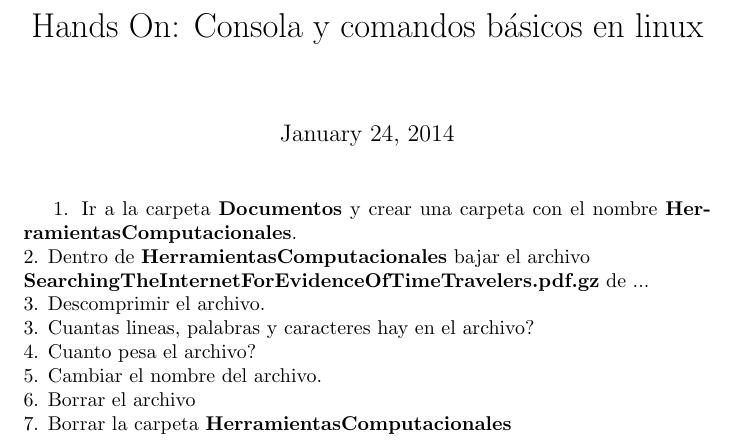
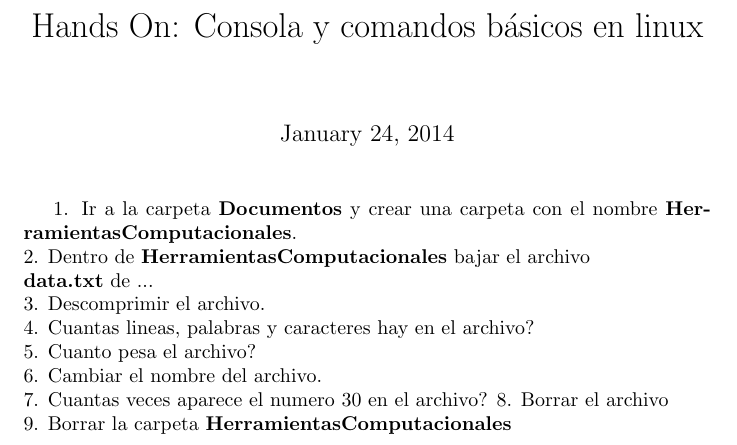
Before and after one commit to ComputoCienciasUniandes/HerramientasComputacionales, a LaTeX document (1.Unix-Console/Hands-on/UnixConsoleEx.tex): part of the page, cut so that both start at the same text. Compiled offline with pdfLaTeX.

Commit message:
minor updates

```diff
--- a/1.Unix-Console/Hands-on/UnixConsoleEx.tex
+++ b/1.Unix-Console/Hands-on/UnixConsoleEx.tex
@@ -5,12 +5,13 @@
 \maketitle
 
 1. Ir a la carpeta \textbf{Documentos} y crear una carpeta con el nombre \textbf{HerramientasComputacionales}.\\
-2. Dentro de \textbf{HerramientasComputacionales} bajar el archivo\\ \textbf{SearchingTheInternetForEvidenceOfTimeTravelers.pdf.gz} de ...\\
+2. Dentro de \textbf{HerramientasComputacionales} bajar el archivo\\ \textbf{data.txt} de ...\\
 3. Descomprimir el archivo.\\
-3. Cuantas lineas, palabras y caracteres hay en el archivo?\\
-4. Cuanto pesa el archivo?	\\
-5. Cambiar el nombre del archivo.\\
-6. Borrar el archivo\\
-7. Borrar la carpeta \textbf{HerramientasComputacionales}
+4. Cuantas lineas, palabras y caracteres hay en el archivo?\\
+5. Cuanto pesa el archivo?	\\
+6. Cambiar el nombre del archivo.\\
+7. Cuantas veces aparece el numero 30 en el archivo?
+8. Borrar el archivo\\
+9. Borrar la carpeta \textbf{HerramientasComputacionales}
 
 \end{document}
```
Also changed, not shown: 1.Unix-Console/Hands-on/UnixConsoleEx.pdf.
